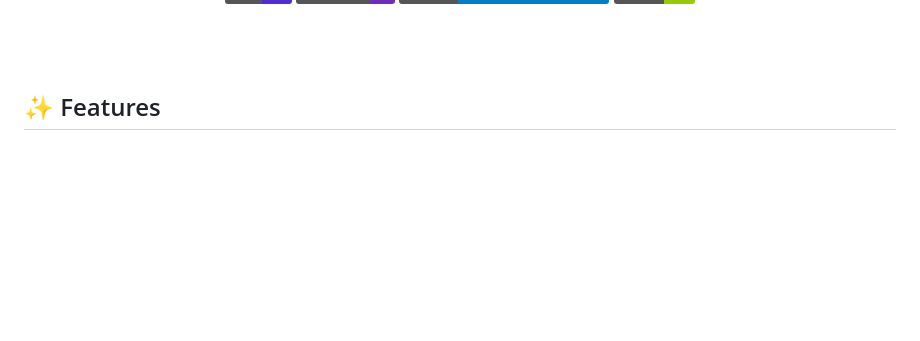
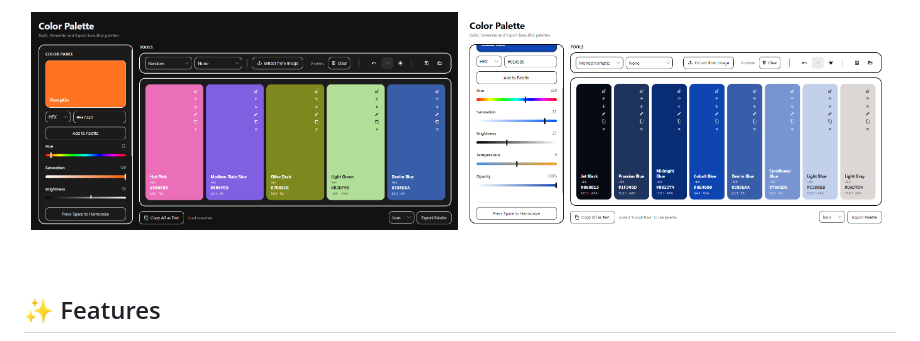
Before and after one commit to Megaloduck/Spectrum, a Markdown page: README.md, the part around one of its changes. Drawn GitHub-style; badges without logos; blank space fills up the shorter version.

Commit message:
Insert images of Spectrum app in README
Added images to README for better visual representation.

```diff
--- a/README.md
+++ b/README.md
@@ -24,4 +25,7 @@ Inspired by [Coolors.co](https://coolors.co), reimagined as a native, offline C#
 
+  <img src="docs/screenshot1.png" alt="Spectrum app screenshot" width="49%"/>
+  <img src="docs/screenshot2.png" alt="Spectrum app screenshot" width="49%"/>
+</p>
 <br/>
 
 ## ✨ Features
```
Also changed, not shown: other parts of README.md (+1 -0 lines).
